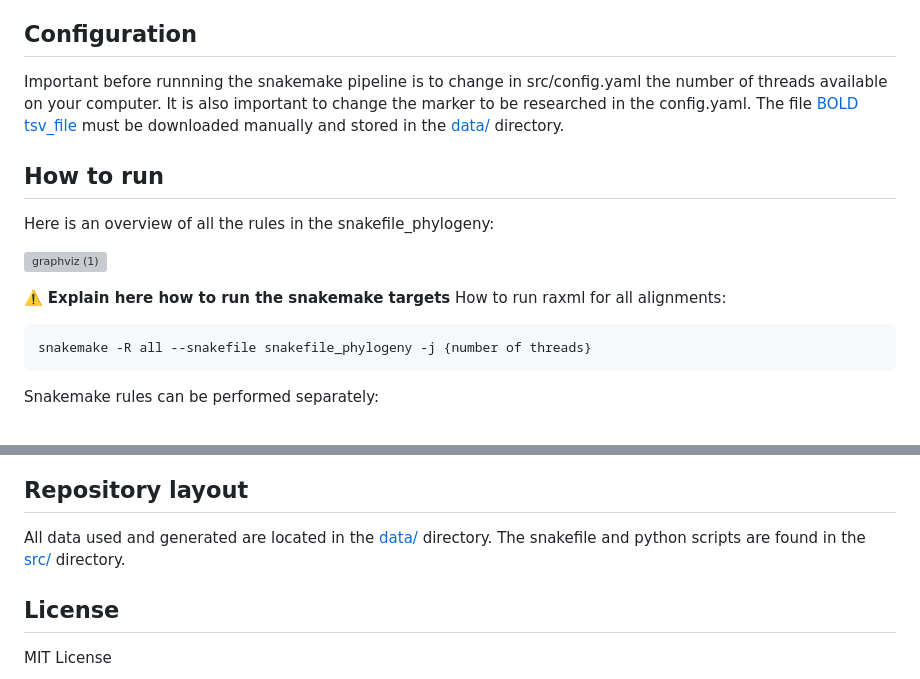
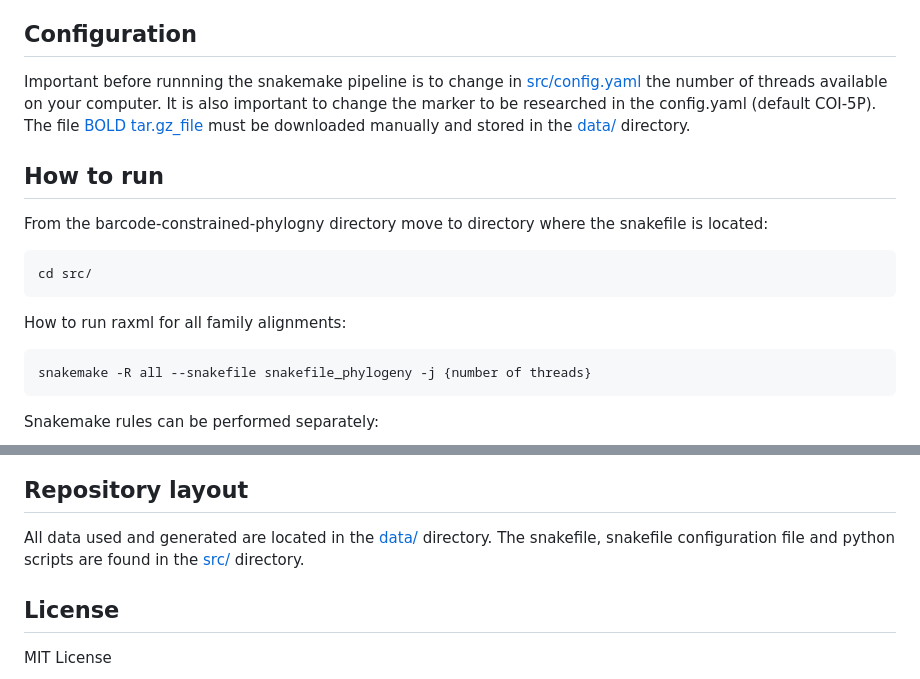
Before and after one commit to naturalis/barcode-constrained-phylogeny, a Markdown page: README.md, 2 parts joined by grey strips. Rendered like a GitHub page; grey boxes are pictures that could not be loaded.

````diff
--- a/README.md
+++ b/README.md
@@ -43,15 +43,14 @@ The pipeline and its dependencies are managed using conda. On a linux or osx sys
    This command will list all packages installed in the active Conda environment. You should see all of the packages specified in the environment.yml file and the requirements.txt file.
 
 ## Configuration
-Important before runnning the snakemake pipeline is to change in src/config.yaml the number of threads available on your computer. It is also important to change the marker to be researched in the config.yaml. The file [BOLD tsv_file](https://www.boldsystems.org/index.php/datapackage?id=BOLD_Public.30-Dec-2022) must be downloaded manually and stored in the [data/](data/) directory.
+Important before runnning the snakemake pipeline is to change in [src/config.yaml](src/config.yaml) the number of threads available on your computer. It is also important to change the marker to be researched in the config.yaml (default COI-5P). The file [BOLD tar.gz_file](https://www.boldsystems.org/index.php/datapackage?id=BOLD_Public.30-Dec-2022) must be downloaded manually and stored in the [data/](data/) directory.
 
 ## How to run
-Here is an overview of all the rules in the snakefile_phylogeny:
-
-![graphviz (1)](https://github.com/naturalis/barcode-constrained-phylogeny/assets/70514560/2b7eb955-f3bc-4126-a7b4-e361a88f4010)
-
-⚠️ **Explain here how to run the snakemake targets**
-How to run raxml for all alignments:
+From the barcode-constrained-phylogny directory move to directory where the snakefile is located:
+```bash
+cd src/
+```
+How to run raxml for all family alignments:
 ```bash
 snakemake -R all --snakefile snakefile_phylogeny -j {number of threads}
 ```
@@ -65,7 +68,7 @@ In {Rule} insert the rule to be performed.
 ## Repository layout
 
 All data used and generated are located in the [data/](data/) directory.
-The snakefile and python scripts are found in the [src/](src/) directory.
+The snakefile, snakefile configuration file and python scripts are found in the [src/](src/) directory.
 
 ## License
 
````
Also changed, not shown: other parts of README.md (+4 -0 lines).
